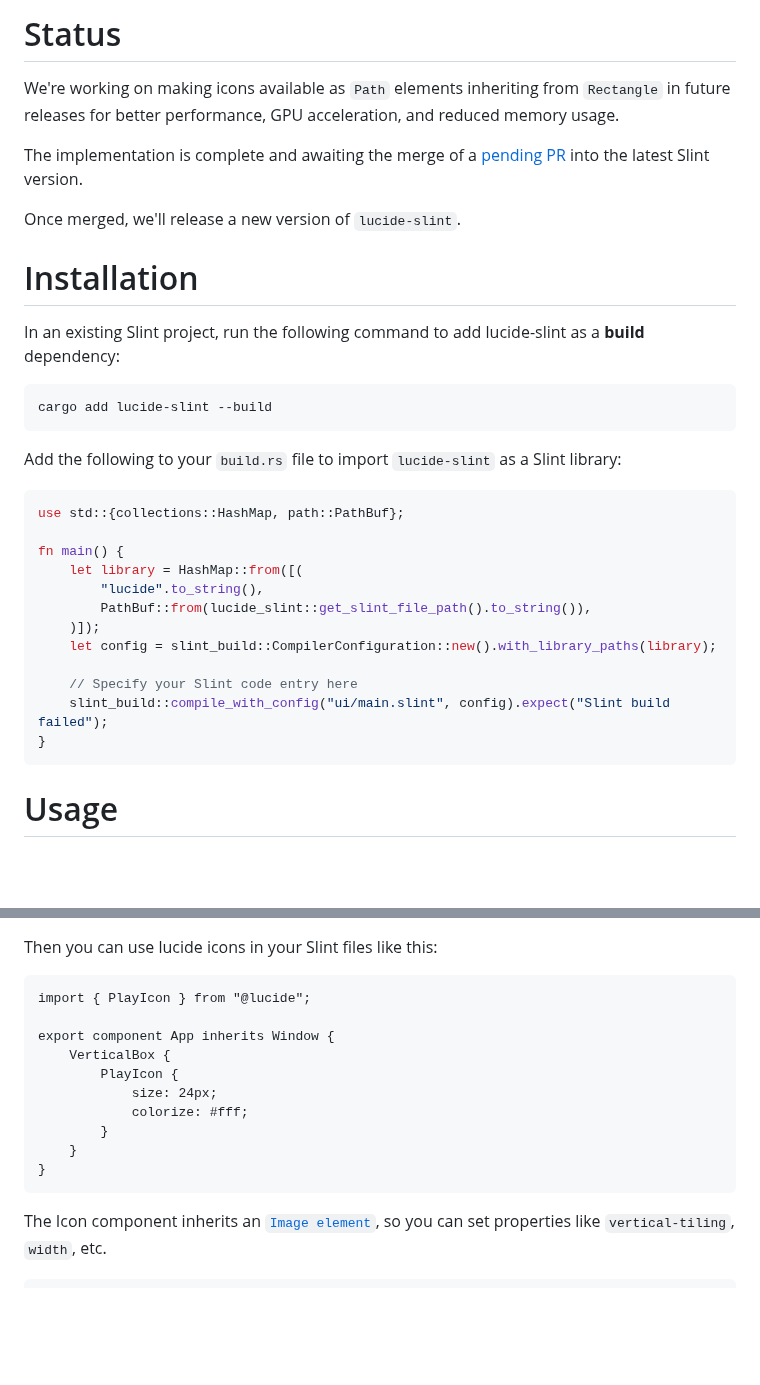
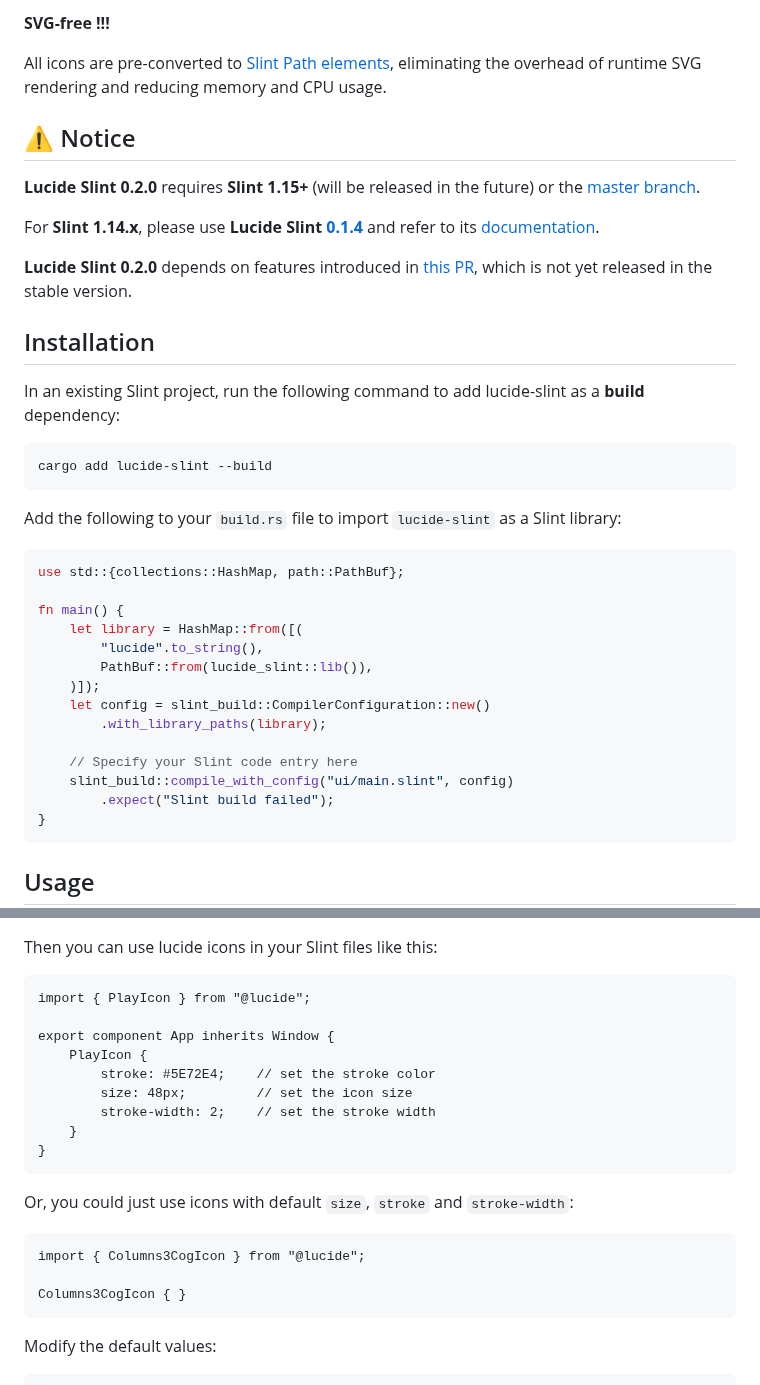
Before and after one commit to cnlancehu/lucide-slint, a Markdown page: README.md, 2 parts joined by grey strips. Drawn GitHub-style; blank space fills up the shorter version.

````diff
--- a/README.md
+++ b/README.md
@@ -22,13 +22,17 @@ Implementation of the [lucide icon library](https://github.com/lucide-icons/luci
 
-# Status
-We're working on making icons available as `Path` elements inheriting from `Rectangle` in future releases for better performance, GPU acceleration, and reduced memory usage.
+**SVG-free !!!**
 
-The implementation is complete and awaiting the merge of a [pending PR](https://github.com/slint-ui/slint/pull/9912) into the latest Slint version.
+All icons are pre-converted to [Slint Path elements](https://docs.slint.dev/latest/docs/slint/reference/elements/path/), eliminating the overhead of runtime SVG rendering and reducing memory and CPU usage.
 
-Once merged, we'll release a new version of `lucide-slint`.
+## ⚠️ Notice
 
+**Lucide Slint 0.2.0** requires **Slint 1.15+** (will be released in the future) or the [master branch](https://github.com/slint-ui/slint/tree/master).
 
-# Installation
+For **Slint 1.14.x**, please use **Lucide Slint [0.1.4](https://crates.io/crates/lucide-slint/0.1.4)** and refer to its [documentation](https://docs.rs/lucide-slint/0.1.4/lucide_slint/).
+
+**Lucide Slint 0.2.0** depends on features introduced in [this PR](https://github.com/slint-ui/slint/pull/9912), which is not yet released in the stable version.
+
+## Installation
 In an existing Slint project, run the following command to add lucide-slint as a **build** dependency:
 
 ```bash
@@ -43,15 +47,17 @@ use std::{collections::HashMap, path::PathBuf};
 fn main() {
     let library = HashMap::from([(
         "lucide".to_string(),
-        PathBuf::from(lucide_slint::get_slint_file_path().to_string()),
+        PathBuf::from(lucide_slint::lib()),
     )]);
-    let config = slint_build::CompilerConfiguration::new().with_library_paths(library);
+    let config = slint_build::CompilerConfiguration::new()
+        .with_library_paths(library);
 
     // Specify your Slint code entry here
-    slint_build::compile_with_config("ui/main.slint", config).expect("Slint build failed");
+    slint_build::compile_with_config("ui/main.slint", config)
+        .expect("Slint build failed");
 }
 ```
 
-# Usage
+## Usage
 Then you can use lucide icons in your Slint files like this:
 
@@ -59,13 +68,25 @@ Then you can use lucide icons in your Slint files like this:
 import { PlayIcon } from "@lucide";
 
 export component App inherits Window {
-    VerticalBox {
-        PlayIcon {
-            size: 24px;
-            colorize: #fff;
-        }
+    PlayIcon {
+        stroke: #5E72E4;    // set the stroke color
+        size: 48px;         // set the icon size
+        stroke-width: 2;    // set the stroke width
     }
 }
 ```
 
-The Icon component inherits an [`Image element`](https://docs.slint.dev/latest/docs/slint/reference/elements/image/), so you can set properties like `vertical-tiling`, `width`, etc.
+
+Or, you could just use icons with default `size`, `stroke` and `stroke-width`:
+
+<image align="right" src="./assets/example2.webp" width="20%" />
+
+<!-- example 2 -->
+```slint
+import { Columns3CogIcon } from "@lucide";
+
+Columns3CogIcon { }
+```
+
+Modify the default values:
+
````
Also changed, not shown: other parts of README.md (+30 -32 lines), assets/copy-component-name.png, 8 other files.
